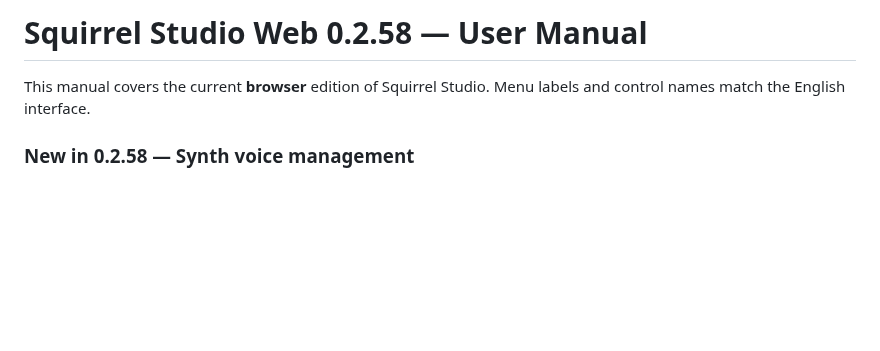
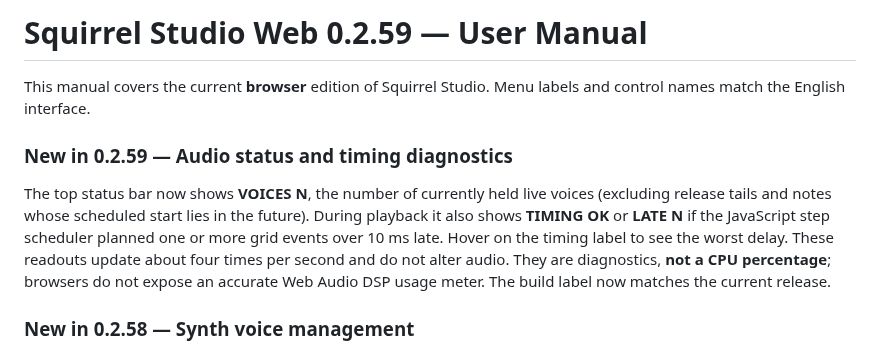
Before and after one commit to Johan-de-Clerck/Squirrel-Web, a Markdown page: HELP.md, the part around the change. Rendered like a GitHub page; blank space fills up the shorter version.

Commit message:
Document voice and scheduler timing status

```diff
--- a/HELP.md
+++ b/HELP.md
@@ -1,6 +1,10 @@
-# Squirrel Studio Web 0.2.58 — User Manual
+# Squirrel Studio Web 0.2.59 — User Manual
 
 This manual covers the current **browser** edition of Squirrel Studio. Menu labels and control names match the English interface.
+
+### New in 0.2.59 — Audio status and timing diagnostics
+
+The top status bar now shows **VOICES N**, the number of currently held live voices (excluding release tails and notes whose scheduled start lies in the future). During playback it also shows **TIMING OK** or **LATE N** if the JavaScript step scheduler planned one or more grid events over 10 ms late. Hover on the timing label to see the worst delay. These readouts update about four times per second and do not alter audio. They are diagnostics, **not a CPU percentage**; browsers do not expose an accurate Web Audio DSP usage meter. The build label now matches the current release.
 
 ### New in 0.2.58 — Synth voice management
 
```
